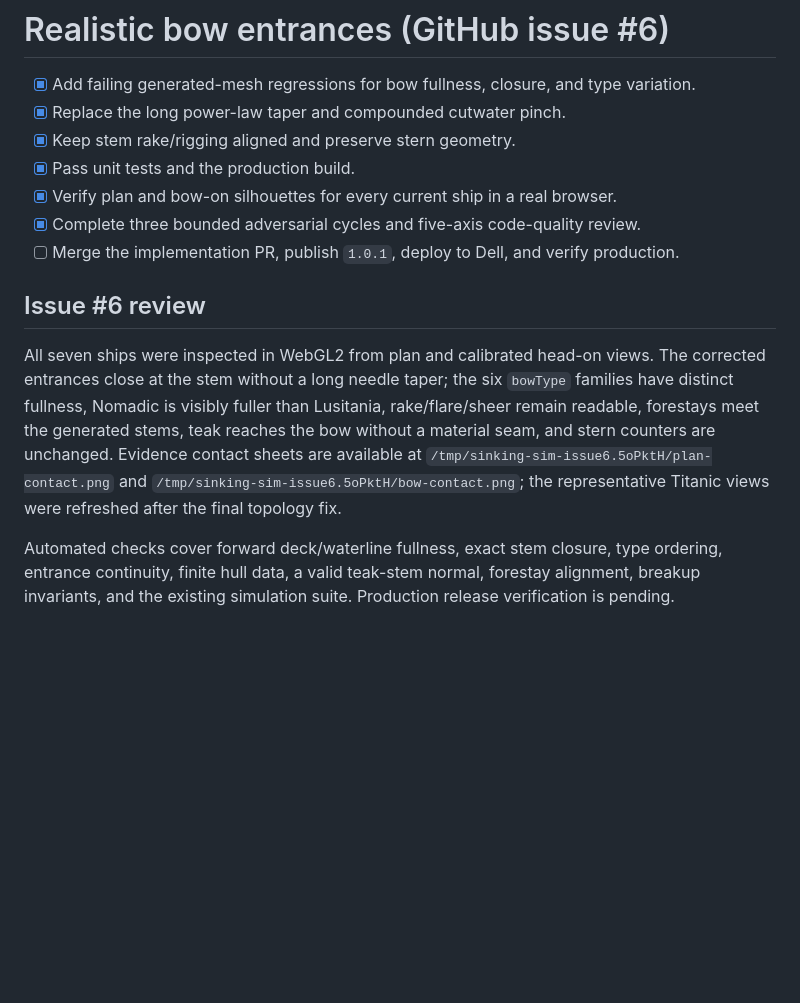
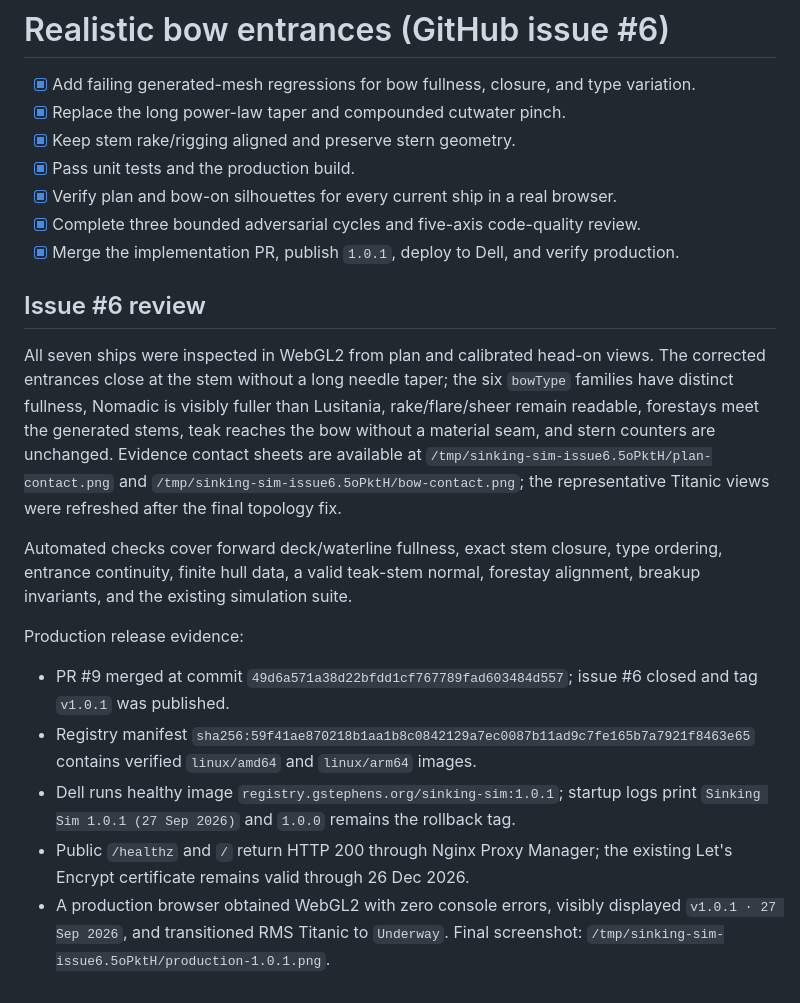
Before and after one commit to rgstephens/sinking-sim, a Markdown page: tasks/todo.md, the part around the change. Rendered like a GitHub page; blank space fills up the shorter version.

Commit message:
docs: record 1.0.1 deployment evidence

```diff
--- a/tasks/todo.md
+++ b/tasks/todo.md
@@ -74,10 +74,18 @@ Production evidence:
 - [x] Pass unit tests and the production build.
 - [x] Verify plan and bow-on silhouettes for every current ship in a real browser.
 - [x] Complete three bounded adversarial cycles and five-axis code-quality review.
-- [ ] Merge the implementation PR, publish `1.0.1`, deploy to Dell, and verify production.
+- [x] Merge the implementation PR, publish `1.0.1`, deploy to Dell, and verify production.
 
 ## Issue #6 review
 
 All seven ships were inspected in WebGL2 from plan and calibrated head-on views. The corrected entrances close at the stem without a long needle taper; the six `bowType` families have distinct fullness, Nomadic is visibly fuller than Lusitania, rake/flare/sheer remain readable, forestays meet the generated stems, teak reaches the bow without a material seam, and stern counters are unchanged. Evidence contact sheets are available at `/tmp/sinking-sim-issue6.5oPktH/plan-contact.png` and `/tmp/sinking-sim-issue6.5oPktH/bow-contact.png`; the representative Titanic views were refreshed after the final topology fix.
 
-Automated checks cover forward deck/waterline fullness, exact stem closure, type ordering, entrance continuity, finite hull data, a valid teak-stem normal, forestay alignment, breakup invariants, and the existing simulation suite. Production release verification is pending.
+Automated checks cover forward deck/waterline fullness, exact stem closure, type ordering, entrance continuity, finite hull data, a valid teak-stem normal, forestay alignment, breakup invariants, and the existing simulation suite.
+
+Production release evidence:
+
+- PR #9 merged at commit `49d6a571a38d22bfdd1cf767789fad603484d557`; issue #6 closed and tag `v1.0.1` was published.
+- Registry manifest `sha256:59f41ae870218b1aa1b8c0842129a7ec0087b11ad9c7fe165b7a7921f8463e65` contains verified `linux/amd64` and `linux/arm64` images.
+- Dell runs healthy image `registry.gstephens.org/sinking-sim:1.0.1`; startup logs print `Sinking Sim 1.0.1 (27 Sep 2026)` and `1.0.0` remains the rollback tag.
+- Public `/healthz` and `/` return HTTP 200 through Nginx Proxy Manager; the existing Let's Encrypt certificate remains valid through 26 Dec 2026.
+- A production browser obtained WebGL2 with zero console errors, visibly displayed `v1.0.1 · 27 Sep 2026`, and transitioned RMS Titanic to `Underway`. Final screenshot: `/tmp/sinking-sim-issue6.5oPktH/production-1.0.1.png`.
```
Also changed, not shown: tasks/plan.md (+1 -1 lines).
